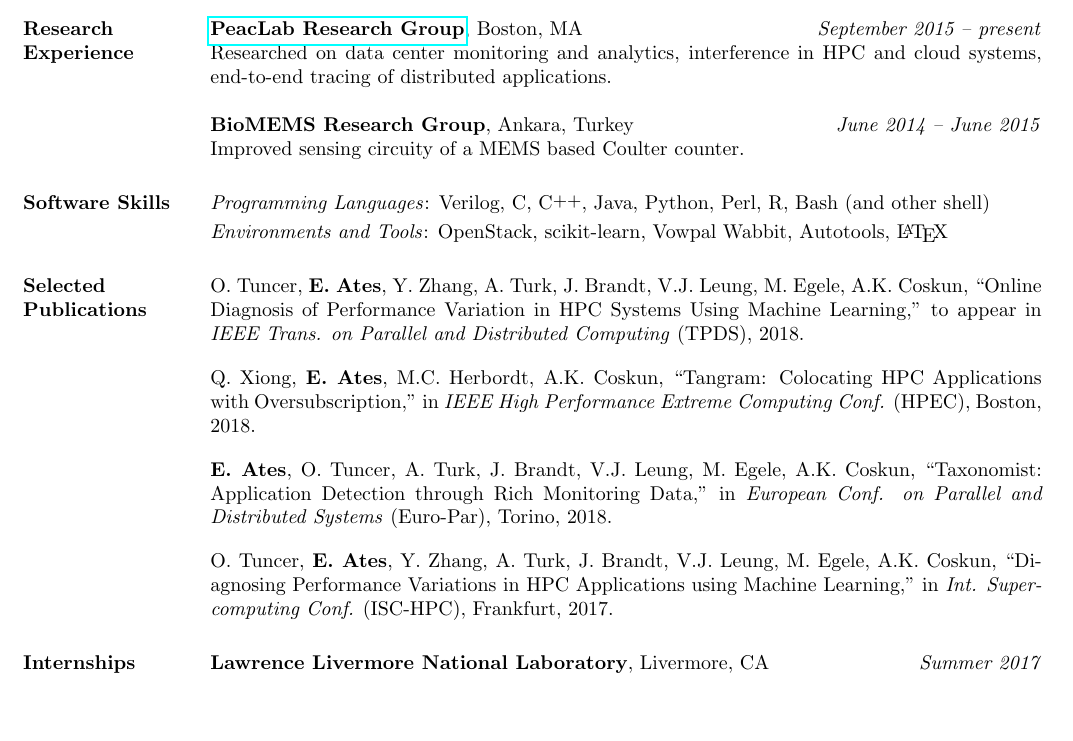
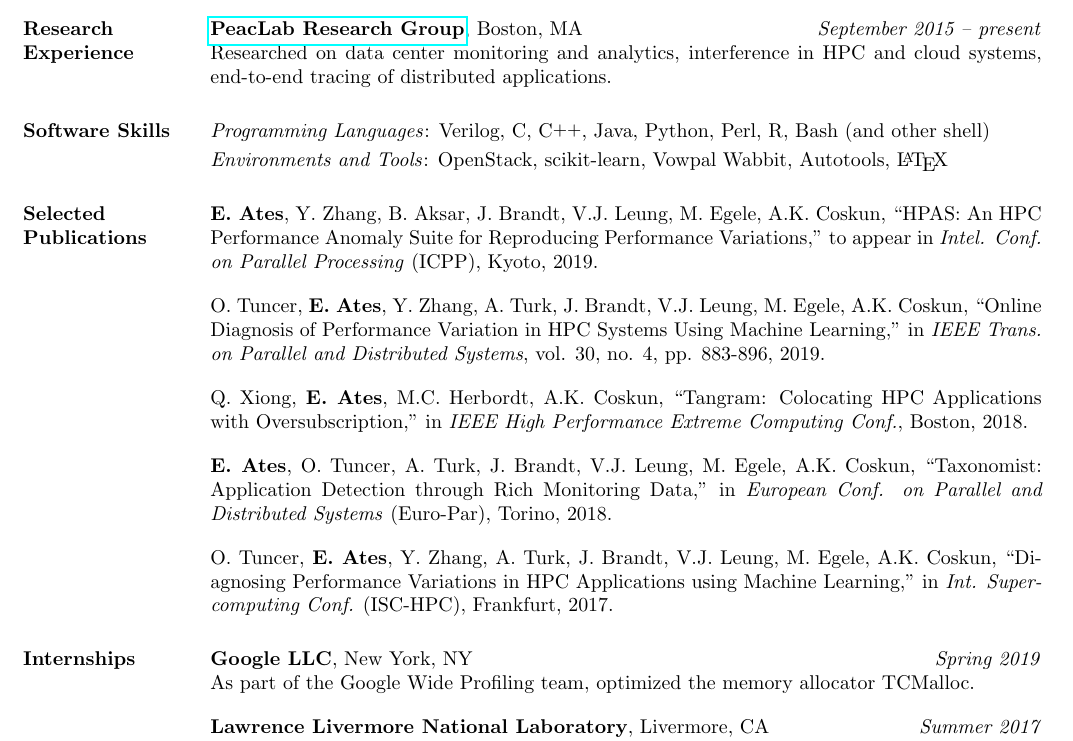
Before and after one commit to EmreAtes/EmreAtes.github.io, a LaTeX CV (CV/emreates_cv.tex): part of the page, cut so that both start at the same text, the shorter picture padded with empty space. Compiled offline with pdfLaTeX.

Commit message:
Added internship, new papers

```diff
--- a/CV/emreates_cv.tex
+++ b/CV/emreates_cv.tex
@@ -87,15 +87,15 @@
     cloud systems, end-to-end tracing of distributed applications.
 	\end{position}
 
-	\employer{\textbf{BioMEMS Research Group}, Ankara, Turkey}
-	\title{Voluntary Research Assistant}
-	% \location{Ankara, TURKEY}
-	\dates{\textit{June 2014 -- June 2015}}
-	\begin{position}
-		Improved sensing circuity of a MEMS based Coulter counter.
-	% 	Improved sensing circuity of a MEMS based Coulter counter. Helped prepare
-  %   the second generation for manufacture
-	\end{position}
+	% \employer{\textbf{BioMEMS Research Group}, Ankara, Turkey}
+	% \title{Voluntary Research Assistant}
+	% % \location{Ankara, TURKEY}
+	% \dates{\textit{June 2014 -- June 2015}}
+	% \begin{position}
+	% 	Improved sensing circuity of a MEMS based Coulter counter.
+	% % 	Improved sensing circuity of a MEMS based Coulter counter. Helped prepare
+  % %   the second generation for manufacture
+	% \end{position}
 
 	\section{\textsc{Software Skills}}
 
@@ -114,16 +114,22 @@
   % Finnish (beginner)
 
   \section{\textsc{Selected Publications}}
+  \textbf{E. Ates}, Y. Zhang, B. Aksar, J. Brandt, V.J. Leung, M.
+  Egele, A.K. Coskun, ``HPAS: An HPC Performance Anomaly Suite for Reproducing
+  Performance Variations,'' to appear in \textit{Intel. Conf. on Parallel
+    Processing} (ICPP), Kyoto, 2019.
+
+  \vspace{0.1in}
   O. Tuncer, \textbf{E. Ates}, Y. Zhang, A. Turk, J. Brandt, V.J. Leung, M.
   Egele, A.K. Coskun, ``Online Diagnosis of Performance Variation in HPC Systems
-  Using Machine Learning,'' to appear in \textit{IEEE Trans. on Parallel and
-    Distributed Computing} (TPDS), 2018.
+  Using Machine Learning,'' in \textit{IEEE Trans. on Parallel and
+    Distributed Systems}, vol. 30, no. 4, pp. 883-896, 2019.
 
   \vspace{0.1in}
 
   Q. Xiong, \textbf{E. Ates}, M.C. Herbordt, A.K. Coskun, ``Tangram: Colocating
   HPC Applications with Oversubscription,'' in \textit{IEEE High Performance
-    Extreme Computing Conf.} (HPEC), Boston, 2018.
+    Extreme Computing Conf.}, Boston, 2018.
 
   \vspace{0.1in}
 
@@ -151,6 +157,15 @@
 		\body\\
 	\end{formatb}
 
+	\employer{\textbf{Google LLC}, New York, NY}
+	\title{Internship}
+	% \location{Livermore, CA}
+	\dates{\textit{Spring 2019}}
+	\begin{position}
+    As part of the Google Wide Profiling team, optimized the memory allocator TCMalloc.
+	\end{position}
+
+\vspace{0.1in}
 	\employer{\textbf{Lawrence Livermore National Laboratory}, Livermore, CA}
 	\title{Internship}
 	% \location{Livermore, CA}
```
Also changed, not shown: CV/emreates_cv.pdf.
